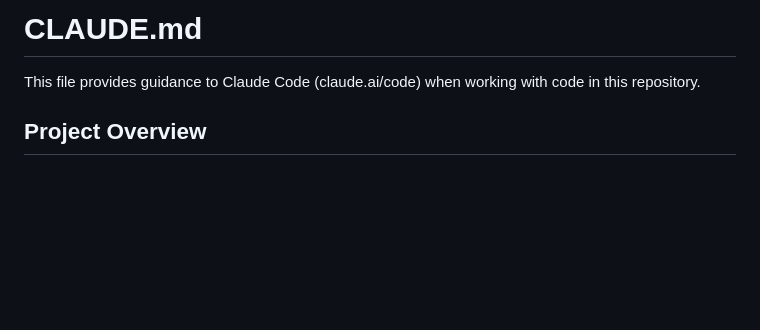
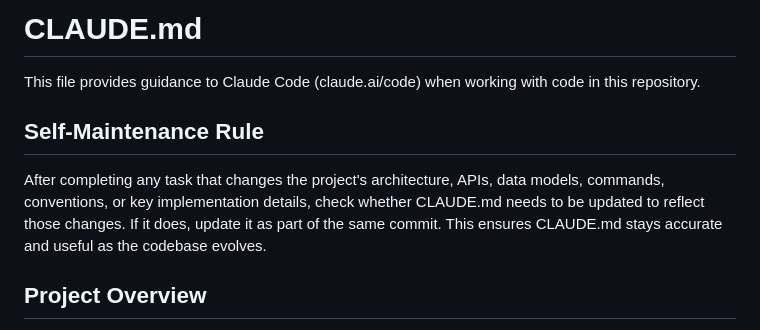
Before and after one commit to Davidc4ke/Mendix-Playwright-Tester, a Markdown page: CLAUDE.md, the part around the change. Rendered like a GitHub page; blank space fills up the shorter version.

Commit message:
Add self-maintenance rule to CLAUDE.md
Instructs Claude to check whether CLAUDE.md needs updating after any
session changes that affect architecture, APIs, data models, commands,
conventions, or key implementation details.

https://claude.ai/code/session_01HSfQUzbvk9ATNLtGK9qFCW

```diff
--- a/CLAUDE.md
+++ b/CLAUDE.md
@@ -1,6 +1,10 @@
 # CLAUDE.md
 
 This file provides guidance to Claude Code (claude.ai/code) when working with code in this repository.
+
+## Self-Maintenance Rule
+
+After completing any task that changes the project's architecture, APIs, data models, commands, conventions, or key implementation details, check whether CLAUDE.md needs to be updated to reflect those changes. If it does, update it as part of the same commit. This ensures CLAUDE.md stays accurate and useful as the codebase evolves.
 
 ## Project Overview
 
```
